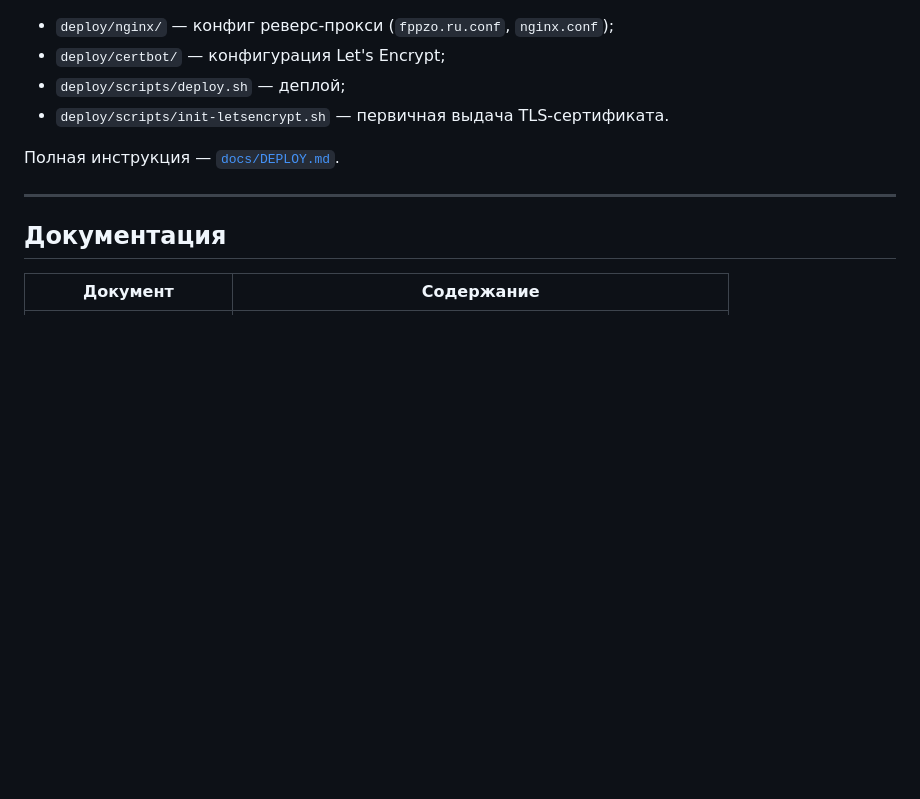
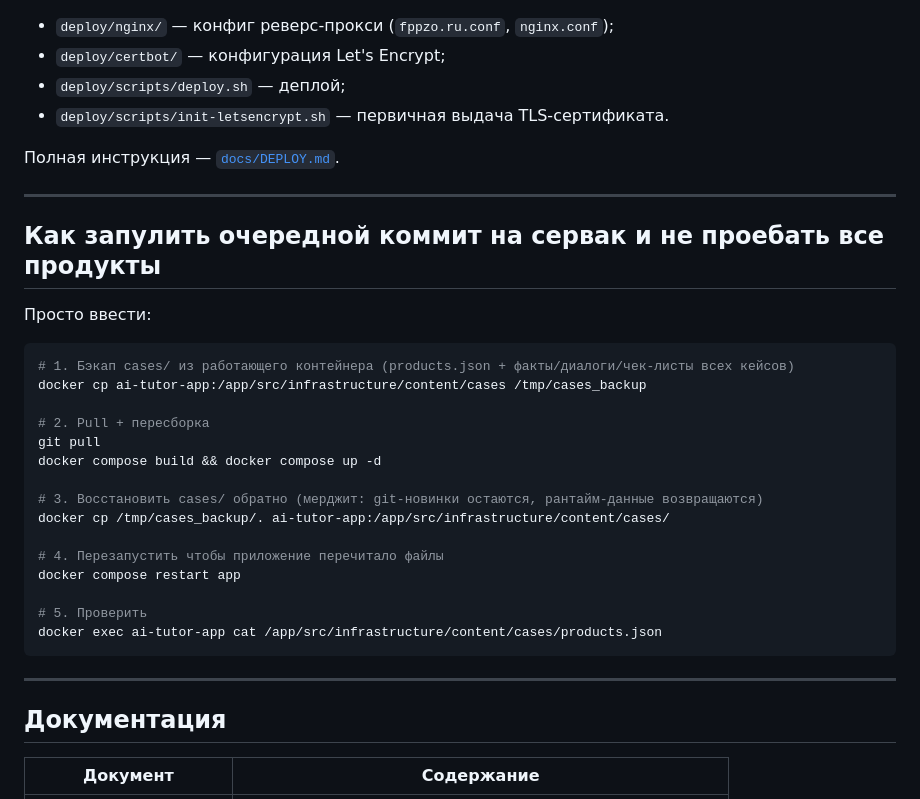
Before and after one commit to AskMeWhy11/ai-tutor, a Markdown page: README.md, the part around the change. Rendered like a GitHub page; blank space fills up the shorter version.

Commit message:
Дополнил ReadMe.md

````diff
--- a/README.md
+++ b/README.md
@@ -359,6 +359,29 @@ poetry run pytest --cov=src --cov-report=term-missing
 
 ---
 
+## Как запулить очередной коммит на сервак и не проебать все продукты
+
+Просто ввести:
+```bash
+# 1. Бэкап cases/ из работающего контейнера (products.json + факты/диалоги/чек-листы всех кейсов)
+docker cp ai-tutor-app:/app/src/infrastructure/content/cases /tmp/cases_backup
+
+# 2. Pull + пересборка
+git pull
+docker compose build && docker compose up -d
+
+# 3. Восстановить cases/ обратно (мерджит: git-новинки остаются, рантайм-данные возвращаются)
+docker cp /tmp/cases_backup/. ai-tutor-app:/app/src/infrastructure/content/cases/
+
+# 4. Перезапустить чтобы приложение перечитало файлы
+docker compose restart app
+
+# 5. Проверить
+docker exec ai-tutor-app cat /app/src/infrastructure/content/cases/products.json
+```
+
+---
+
 ## Документация
 
 | Документ | Содержание |
````
